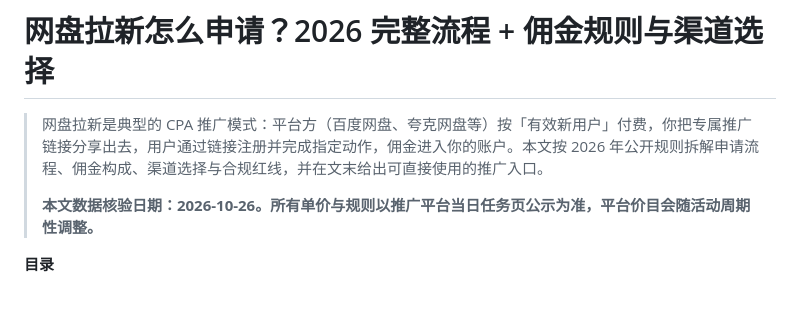
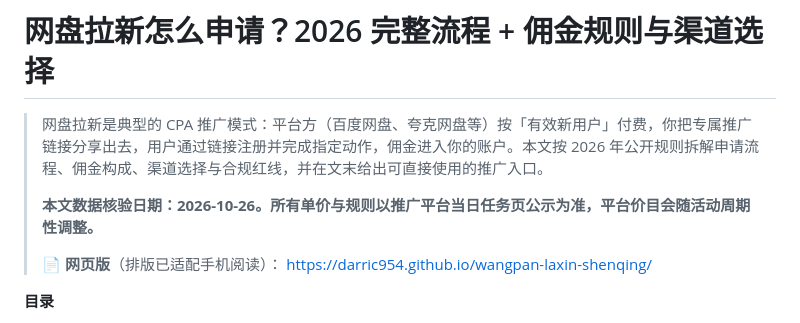
Before and after one commit to darric954/wangpan-laxin-shenqing, a Markdown page: README.md, the part around the change. GitHub-like rendering; blank space fills up the shorter version.

Commit message:
docs: README 增加网页版链接

```diff
--- a/README.md
+++ b/README.md
@@ -3,6 +3,9 @@
 > 网盘拉新是典型的 CPA 推广模式：平台方（百度网盘、夸克网盘等）按「有效新用户」付费，你把专属推广链接分享出去，用户通过链接注册并完成指定动作，佣金进入你的账户。本文按 2026 年公开规则拆解申请流程、佣金构成、渠道选择与合规红线，并在文末给出可直接使用的推广入口。
 >
 > **本文数据核验日期：2026-10-26。所有单价与规则以推广平台当日任务页公示为准，平台价目会随活动周期性调整。**
+>
+> 📄 **网页版**（排版已适配手机阅读）：
+> https://darric954.github.io/wangpan-laxin-shenqing/
 
 **目录**
 
```
